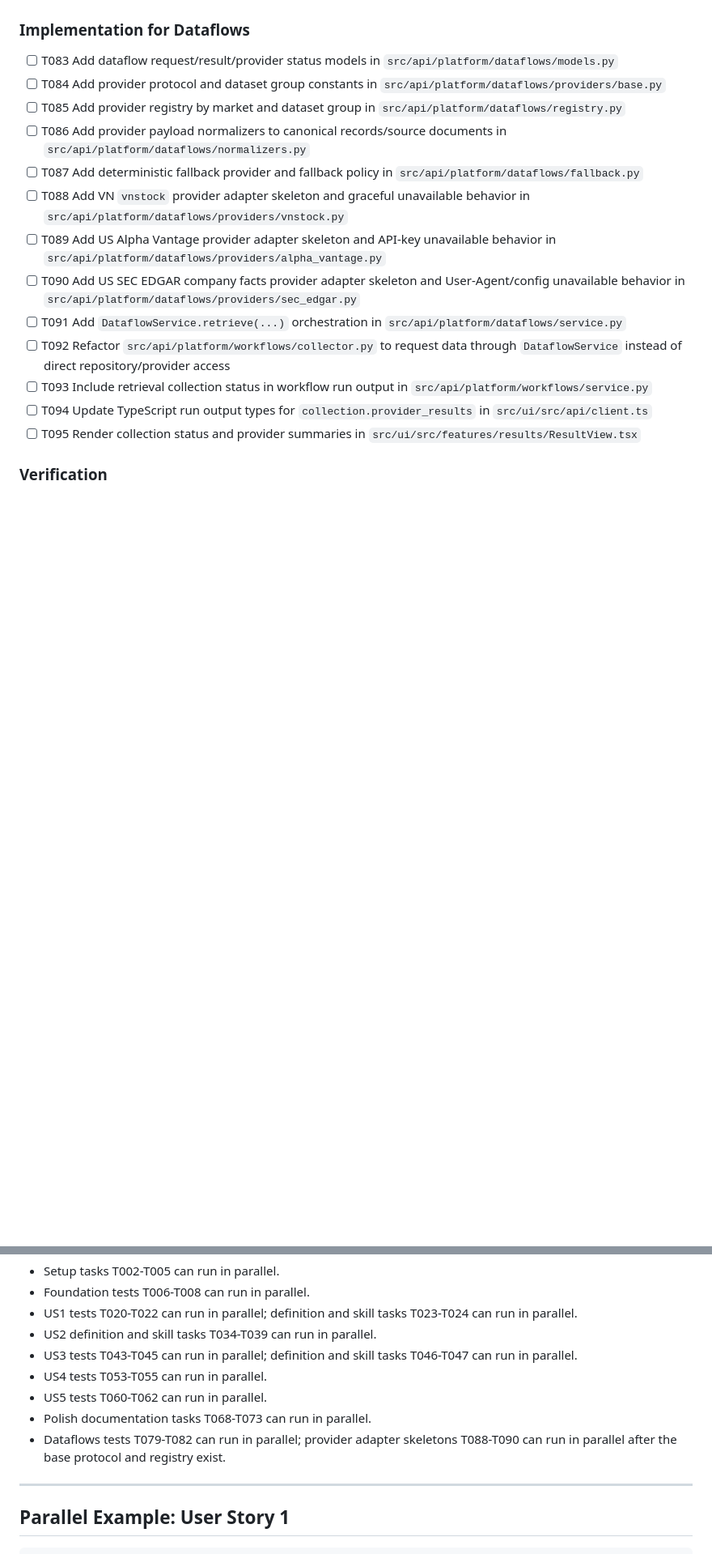
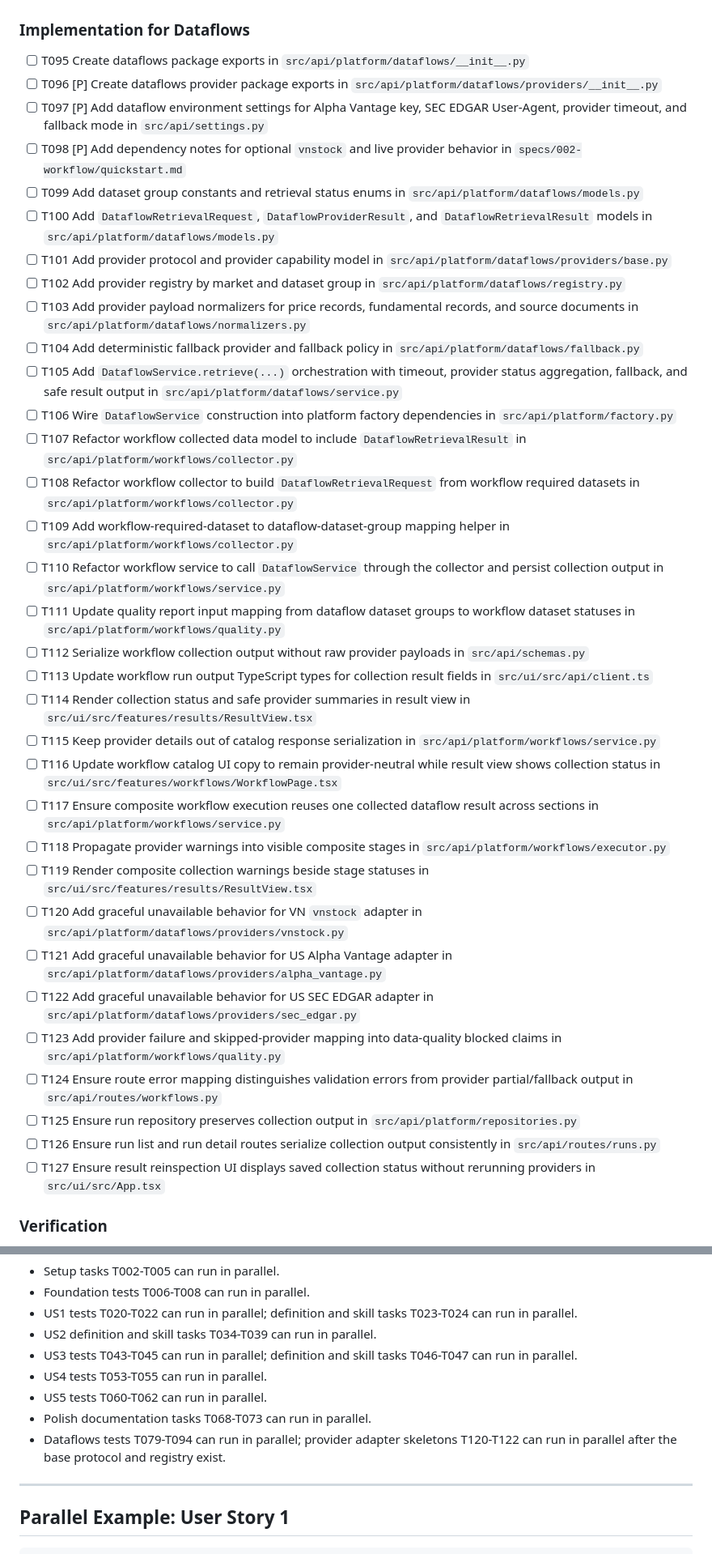
Before and after one commit to cin-niko/FinMind, a Markdown page: specs/002-workflow/tasks.md, 2 parts joined by grey strips. Shown at 81% size. GitHub-like rendering; blank space fills up the shorter version.

Commit message:
docs(workflows): update dataflows task plan

```diff
--- a/specs/002-workflow/tasks.md
+++ b/specs/002-workflow/tasks.md
@@ -259,33 +267,39 @@ Phase 03 chatflow retrieval.
 
 ### Implementation for Dataflows
 
-- [ ] T083 Add dataflow request/result/provider status models in
-  `src/api/platform/dataflows/models.py`
-- [ ] T084 Add provider protocol and dataset group constants in
-  `src/api/platform/dataflows/providers/base.py`
-- [ ] T085 Add provider registry by market and dataset group in
-  `src/api/platform/dataflows/registry.py`
-- [ ] T086 Add provider payload normalizers to canonical records/source documents
-  in `src/api/platform/dataflows/normalizers.py`
-- [ ] T087 Add deterministic fallback provider and fallback policy in
-  `src/api/platform/dataflows/fallback.py`
-- [ ] T088 Add VN `vnstock` provider adapter skeleton and graceful unavailable
-  behavior in `src/api/platform/dataflows/providers/vnstock.py`
-- [ ] T089 Add US Alpha Vantage provider adapter skeleton and API-key unavailable
-  behavior in `src/api/platform/dataflows/providers/alpha_vantage.py`
-- [ ] T090 Add US SEC EDGAR company facts provider adapter skeleton and
-  User-Agent/config unavailable behavior in
-  `src/api/platform/dataflows/providers/sec_edgar.py`
-- [ ] T091 Add `DataflowService.retrieve(...)` orchestration in
-  `src/api/platform/dataflows/service.py`
-- [ ] T092 Refactor `src/api/platform/workflows/collector.py` to request data
-  through `DataflowService` instead of direct repository/provider access
-- [ ] T093 Include retrieval collection status in workflow run output in
-  `src/api/platform/workflows/service.py`
-- [ ] T094 Update TypeScript run output types for `collection.provider_results`
-  in `src/ui/src/api/client.ts`
-- [ ] T095 Render collection status and provider summaries in
-  `src/ui/src/features/results/ResultView.tsx`
+- [ ] T095 Create dataflows package exports in `src/api/platform/dataflows/__init__.py`
+- [ ] T096 [P] Create dataflows provider package exports in `src/api/platform/dataflows/providers/__init__.py`
+- [ ] T097 [P] Add dataflow environment settings for Alpha Vantage key, SEC EDGAR User-Agent, provider timeout, and fallback mode in `src/api/settings.py`
+- [ ] T098 [P] Add dependency notes for optional `vnstock` and live provider behavior in `specs/002-workflow/quickstart.md`
+- [ ] T099 Add dataset group constants and retrieval status enums in `src/api/platform/dataflows/models.py`
+- [ ] T100 Add `DataflowRetrievalRequest`, `DataflowProviderResult`, and `DataflowRetrievalResult` models in `src/api/platform/dataflows/models.py`
+- [ ] T101 Add provider protocol and provider capability model in `src/api/platform/dataflows/providers/base.py`
+- [ ] T102 Add provider registry by market and dataset group in `src/api/platform/dataflows/registry.py`
+- [ ] T103 Add provider payload normalizers for price records, fundamental records, and source documents in `src/api/platform/dataflows/normalizers.py`
+- [ ] T104 Add deterministic fallback provider and fallback policy in `src/api/platform/dataflows/fallback.py`
+- [ ] T105 Add `DataflowService.retrieve(...)` orchestration with timeout, provider status aggregation, fallback, and safe result output in `src/api/platform/dataflows/service.py`
+- [ ] T106 Wire `DataflowService` construction into platform factory dependencies in `src/api/platform/factory.py`
+- [ ] T107 Refactor workflow collected data model to include `DataflowRetrievalResult` in `src/api/platform/workflows/collector.py`
+- [ ] T108 Refactor workflow collector to build `DataflowRetrievalRequest` from workflow required datasets in `src/api/platform/workflows/collector.py`
+- [ ] T109 Add workflow-required-dataset to dataflow-dataset-group mapping helper in `src/api/platform/workflows/collector.py`
+- [ ] T110 Refactor workflow service to call `DataflowService` through the collector and persist collection output in `src/api/platform/workflows/service.py`
+- [ ] T111 Update quality report input mapping from dataflow dataset groups to workflow dataset statuses in `src/api/platform/workflows/quality.py`
+- [ ] T112 Serialize workflow collection output without raw provider payloads in `src/api/schemas.py`
+- [ ] T113 Update workflow run output TypeScript types for collection result fields in `src/ui/src/api/client.ts`
+- [ ] T114 Render collection status and safe provider summaries in result view in `src/ui/src/features/results/ResultView.tsx`
+- [ ] T115 Keep provider details out of catalog response serialization in `src/api/platform/workflows/service.py`
+- [ ] T116 Update workflow catalog UI copy to remain provider-neutral while result view shows collection status in `src/ui/src/features/workflows/WorkflowPage.tsx`
+- [ ] T117 Ensure composite workflow execution reuses one collected dataflow result across sections in `src/api/platform/workflows/service.py`
+- [ ] T118 Propagate provider warnings into visible composite stages in `src/api/platform/workflows/executor.py`
+- [ ] T119 Render composite collection warnings beside stage statuses in `src/ui/src/features/results/ResultView.tsx`
+- [ ] T120 Add graceful unavailable behavior for VN `vnstock` adapter in `src/api/platform/dataflows/providers/vnstock.py`
+- [ ] T121 Add graceful unavailable behavior for US Alpha Vantage adapter in `src/api/platform/dataflows/providers/alpha_vantage.py`
+- [ ] T122 Add graceful unavailable behavior for US SEC EDGAR adapter in `src/api/platform/dataflows/providers/sec_edgar.py`
+- [ ] T123 Add provider failure and skipped-provider mapping into data-quality blocked claims in `src/api/platform/workflows/quality.py`
+- [ ] T124 Ensure route error mapping distinguishes validation errors from provider partial/fallback output in `src/api/routes/workflows.py`
+- [ ] T125 Ensure run repository preserves collection output in `src/api/platform/repositories.py`
+- [ ] T126 Ensure run list and run detail routes serialize collection output consistently in `src/api/routes/runs.py`
+- [ ] T127 Ensure result reinspection UI displays saved collection status without rerunning providers in `src/ui/src/App.tsx`
 
 ### Verification
 
@@ -335,8 +355,8 @@ Phase 03 chatflow retrieval.
 - US4 tests T053-T055 can run in parallel.
 - US5 tests T060-T062 can run in parallel.
 - Polish documentation tasks T068-T073 can run in parallel.
-- Dataflows tests T079-T082 can run in parallel; provider adapter skeletons
-  T088-T090 can run in parallel after the base protocol and registry exist.
+- Dataflows tests T079-T094 can run in parallel; provider adapter skeletons
+  T120-T122 can run in parallel after the base protocol and registry exist.
 
 ---
 
```
Also changed, not shown: other parts of specs/002-workflow/tasks.md (+26 -12 lines).
